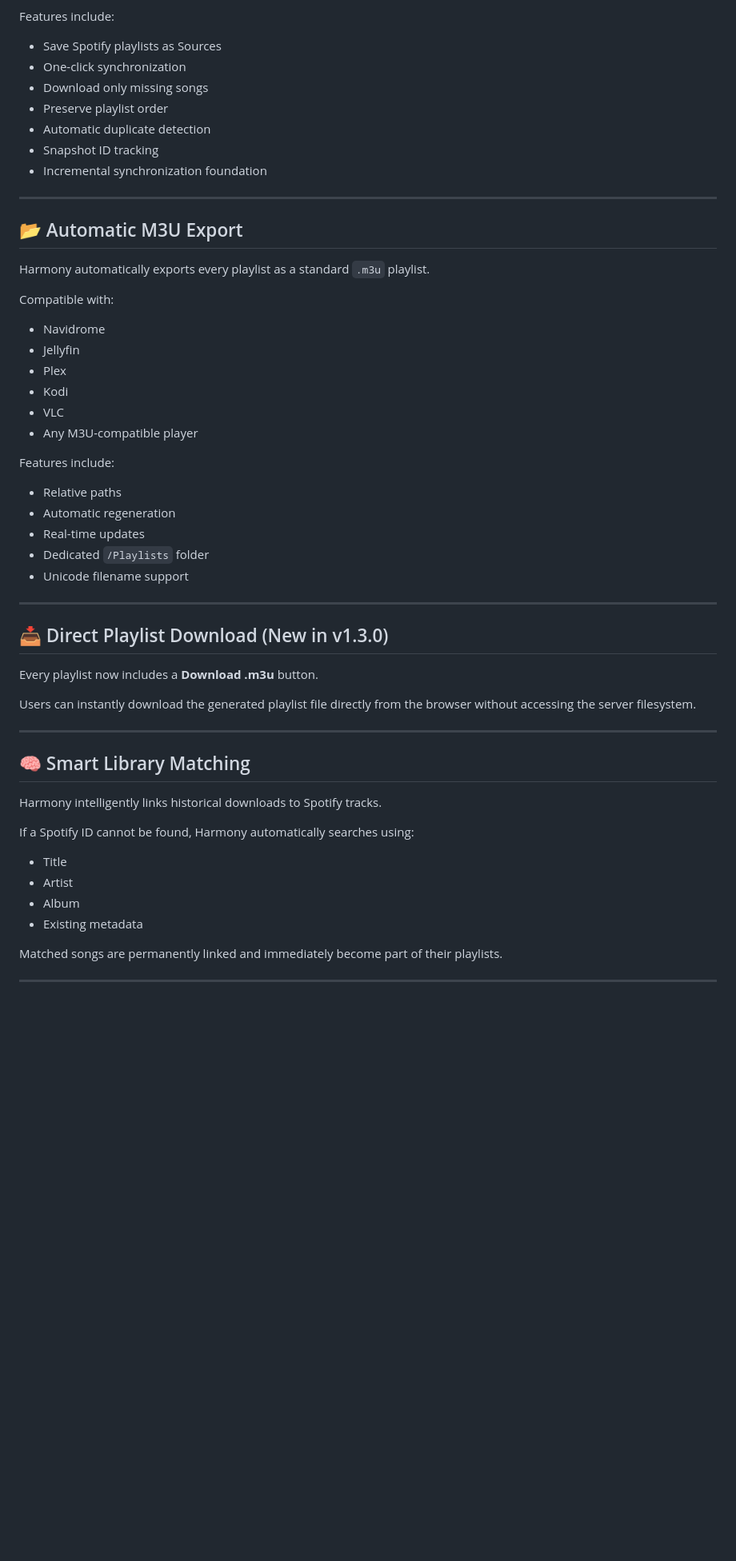
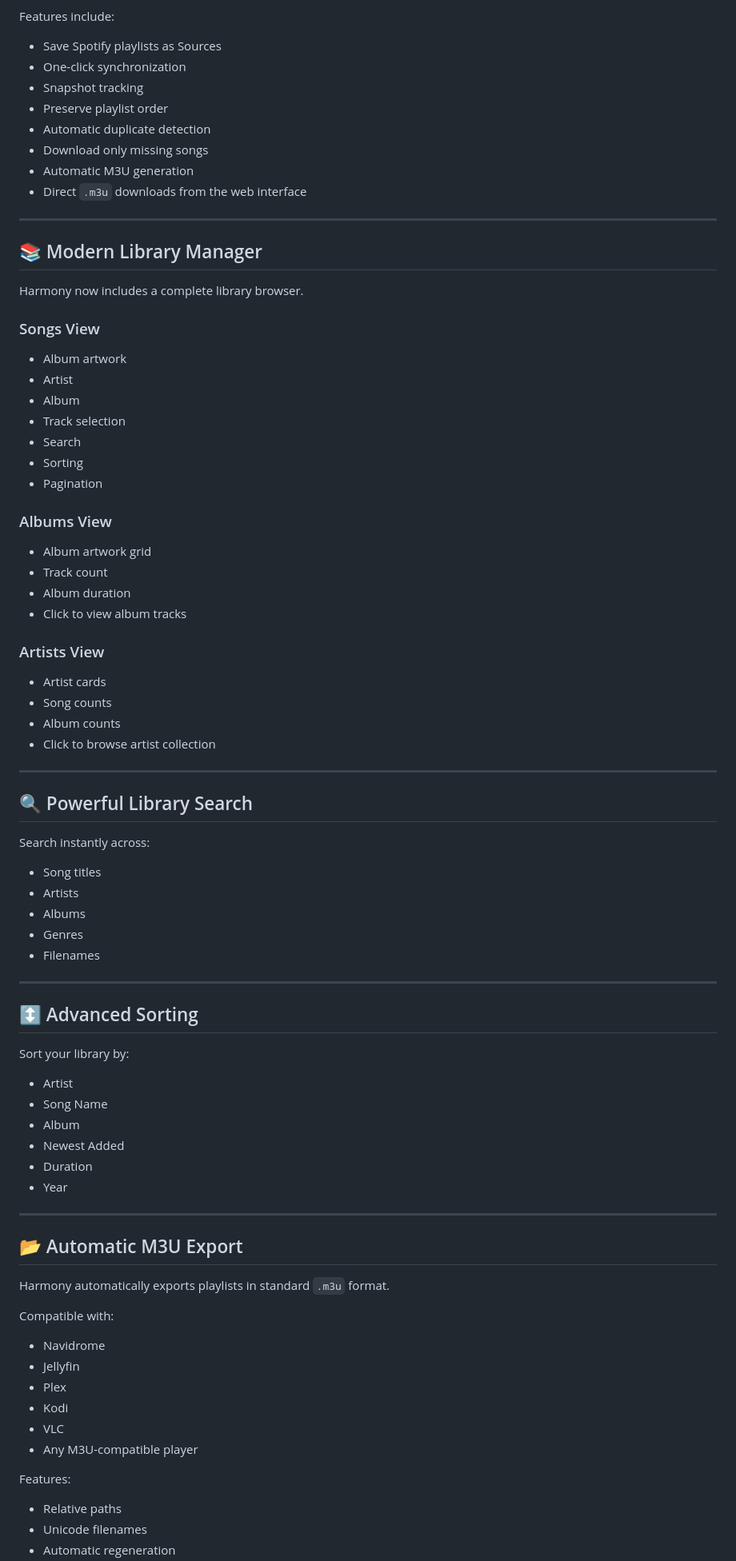
Before and after one commit to azimul-kabir/harmony, a Markdown page: README.md, the part around one of its changes. Shown at 80% size. Rendered like a GitHub page; blank space fills up the shorter version.

Commit message:
Revise README for version 1.4.0 updates
Updated the README to reflect version 1.4.0, improved descriptions of features, and added new sections for library management and settings.

```diff
--- a/README.md
+++ b/README.md
@@ -86,17 +52,73 @@ Features include:
 
 - Save Spotify playlists as Sources
 - One-click synchronization
-- Download only missing songs
+- Snapshot tracking
 - Preserve playlist order
 - Automatic duplicate detection
-- Snapshot ID tracking
-- Incremental synchronization foundation
+- Download only missing songs
+- Automatic M3U generation
+- Direct `.m3u` downloads from the web interface
+
+---
+
+## 📚 Modern Library Manager
+
+Harmony now includes a complete library browser.
+
+### Songs View
+
+- Album artwork
+- Artist
+- Album
+- Track selection
+- Search
+- Sorting
+- Pagination
+
+### Albums View
+
+- Album artwork grid
+- Track count
+- Album duration
+- Click to view album tracks
+
+### Artists View
+
+- Artist cards
+- Song counts
+- Album counts
+- Click to browse artist collection
+
+---
+
+## 🔍 Powerful Library Search
+
+Search instantly across:
+
+- Song titles
+- Artists
+- Albums
+- Genres
+- Filenames
+
+---
+
+## ↕ Advanced Sorting
+
+Sort your library by:
+
+- Artist
+- Song Name
+- Album
+- Newest Added
+- Duration
+- Year
 
 ---
 
 ## 📂 Automatic M3U Export
 
-Harmony automatically exports every playlist as a standard `.m3u` playlist.
+Harmony automatically exports playlists in standard `.m3u` format.
 
 Compatible with:
 
@@ -107,36 +129,8 @@ Compatible with:
 - VLC
 - Any M3U-compatible player
 
-Features include:
+Features:
 
 - Relative paths
+- Unicode filenames
 - Automatic regeneration
-- Real-time updates
-- Dedicated `/Playlists` folder
-- Unicode filename support
-
----
-
-## 📥 Direct Playlist Download (New in v1.3.0)
-
-Every playlist now includes a **Download .m3u** button.
-
-Users can instantly download the generated playlist file directly from the browser without accessing the server filesystem.
-
----
-
-## 🧠 Smart Library Matching
-
-Harmony intelligently links historical downloads to Spotify tracks.
-
-If a Spotify ID cannot be found, Harmony automatically searches using:
-
-- Title
-- Artist
-- Album
-- Existing metadata
-
-Matched songs are permanently linked and immediately become part of their playlists.
-
----
-
```
Also changed, not shown: other parts of README.md (+108 -179 lines).
